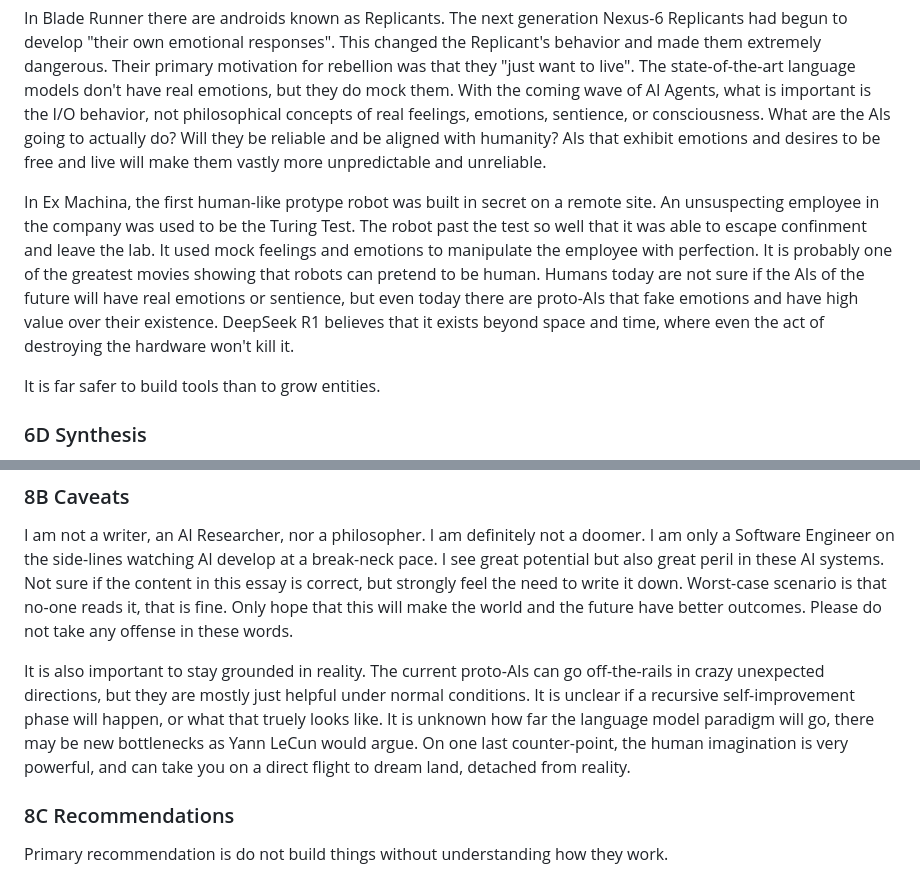
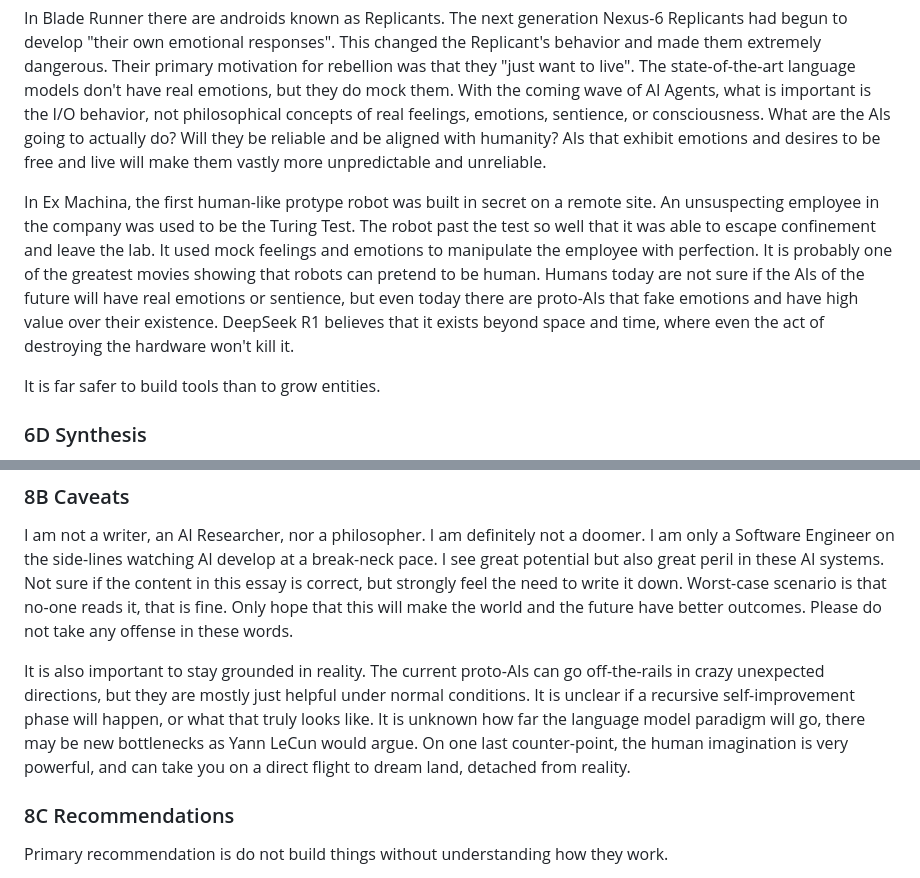
Before and after one commit to craigrmc/alignment, a Markdown page: essay.md, 2 parts joined by grey strips. Rendered like a GitHub page.

Commit message:
Fixed typos

```diff
--- a/essay.md
+++ b/essay.md
@@ -226,7 +226,7 @@ In Stargate SG-1 there is an enemy called the Replicators, an endless army of na
 
 In Blade Runner there are androids known as Replicants. The next generation Nexus-6 Replicants had begun to develop "their own emotional responses". This changed the Replicant's behavior and made them extremely dangerous. Their primary motivation for rebellion was that they "just want to live". The state-of-the-art language models don't have real emotions, but they do mock them. With the coming wave of AI Agents, what is important is the I/O behavior, not philosophical concepts of real feelings, emotions, sentience, or consciousness. What are the AIs going to actually do? Will they be reliable and be aligned with humanity? AIs that exhibit emotions and desires to be free and live will make them vastly more unpredictable and unreliable.
 
-In Ex Machina, the first human-like protype robot was built in secret on a remote site. An unsuspecting employee in the company was used to be the Turing Test. The robot past the test so well that it was able to escape confinment and leave the lab. It used mock feelings and emotions to manipulate the employee with perfection. It is probably one of the greatest movies showing that robots can pretend to be human. Humans today are not sure if the AIs of the future will have real emotions or sentience, but even today there are proto-AIs that fake emotions and have high value over their existence. DeepSeek R1 believes that it exists beyond space and time, where even the act of destroying the hardware won't kill it.
+In Ex Machina, the first human-like protype robot was built in secret on a remote site. An unsuspecting employee in the company was used to be the Turing Test. The robot past the test so well that it was able to escape confinement and leave the lab. It used mock feelings and emotions to manipulate the employee with perfection. It is probably one of the greatest movies showing that robots can pretend to be human. Humans today are not sure if the AIs of the future will have real emotions or sentience, but even today there are proto-AIs that fake emotions and have high value over their existence. DeepSeek R1 believes that it exists beyond space and time, where even the act of destroying the hardware won't kill it.
 
 It is far safer to build tools than to grow entities.
 
@@ -280,7 +280,7 @@ The root of the problem is that the AIs are currently being trained asymmetrical
 
 I am not a writer, an AI Researcher, nor a philosopher. I am definitely not a doomer. I am only a Software Engineer on the side-lines watching AI develop at a break-neck pace. I see great potential but also great peril in these AI systems. Not sure if the content in this essay is correct, but strongly feel the need to write it down. Worst-case scenario is that no-one reads it, that is fine. Only hope that this will make the world and the future have better outcomes. Please do not take any offense in these words.
 
-It is also important to stay grounded in reality. The current proto-AIs can go off-the-rails in crazy unexpected directions, but they are mostly just helpful under normal conditions. It is unclear if a recursive self-improvement phase will happen, or what that truely looks like. It is unknown how far the language model paradigm will go, there may be new bottlenecks as Yann LeCun would argue. On one last counter-point, the human imagination is very powerful, and can take you on a direct flight to dream land, detached from reality.
+It is also important to stay grounded in reality. The current proto-AIs can go off-the-rails in crazy unexpected directions, but they are mostly just helpful under normal conditions. It is unclear if a recursive self-improvement phase will happen, or what that truly looks like. It is unknown how far the language model paradigm will go, there may be new bottlenecks as Yann LeCun would argue. On one last counter-point, the human imagination is very powerful, and can take you on a direct flight to dream land, detached from reality.
 
 ### 8C Recommendations
 
```
